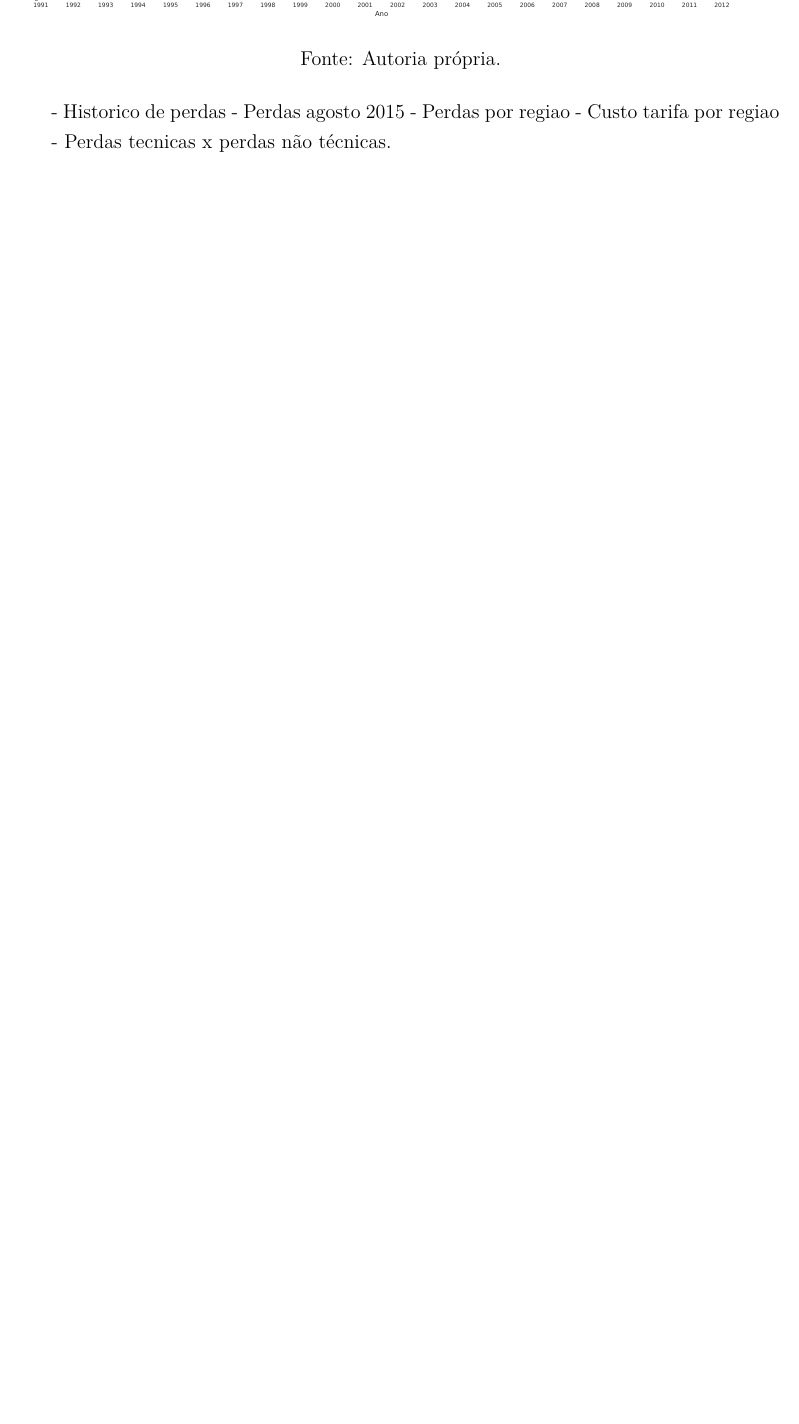
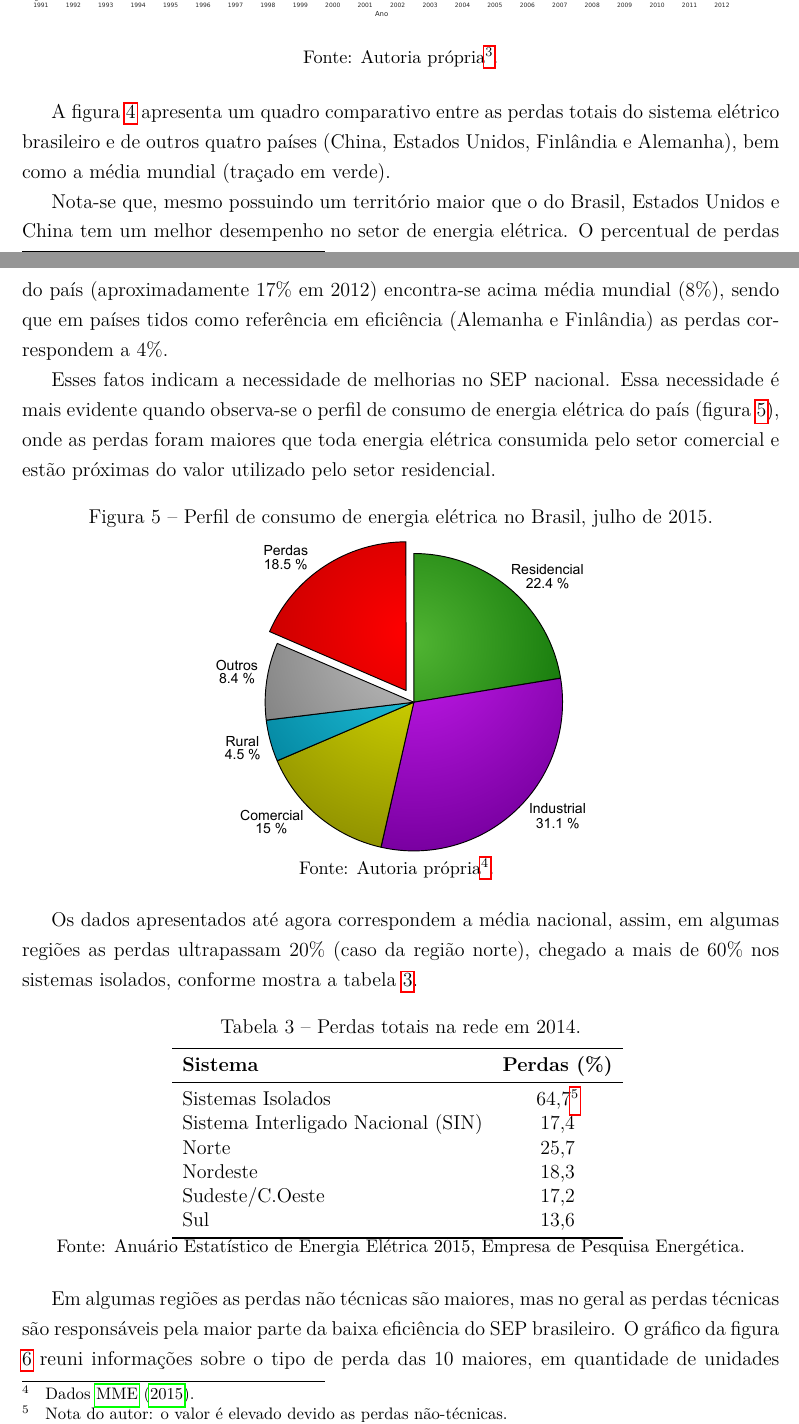
Before and after one commit to DKrepsky/TCC, a LaTeX thesis (monografia/monografia.tex, which reads monografia/cap2.tex): part of page 23 of 31 before the commit and two parts of pages 23 and 24 of 33 after it, the two joined at a grey line, cut so that both start at the same text, the shorter picture padded with empty space. Compiled offline with pdfLaTeX; the source files are stored in an older character set and shown here as Unicode.

Commit message:
cap. 2 - em andamento

```diff
--- a/monografia/cap2.tex
+++ b/monografia/cap2.tex
@@ -96,14 +107,47 @@
                 \includegraphics[width=\textwidth]{perdas_mundo}
                 \label{fig:perdas_mundo}
 
-            Fonte: Autoria própria.
+                \small Fonte: Autoria própria\footnotemark.
             \end{figure}
+            \footnotetext{Dados de \citeonline{WorldBank}.}
 
-        - Historico de perdas
-        - Perdas agosto 2015
-        - Perdas por regiao
-        - Custo tarifa por regiao
+            A figura \ref{fig:perdas_mundo} apresenta um quadro comparativo entre as perdas totais do sistema elétrico brasileiro e de outros quatro países (China, Estados Unidos, Finlândia e Alemanha), bem como a média mundial (traçado em verde).
 
-        - Perdas tecnicas x perdas não técnicas.
+            Nota-se que, mesmo possuindo um território maior que o do Brasil, Estados Unidos e China tem um melhor desempenho no setor de energia elétrica. O percentual de perdas do país (aproximadamente 17\% em 2012) encontra-se acima média mundial (8\%), sendo que em países tidos como referência em eficiência (Alemanha e Finlândia) as perdas correspondem a 4\%.
 
-    \subsection{Ferramentas computacionais para melhoria dos sistemas de distribuição}
+            Esses fatos indicam a necessidade de melhorias no SEP nacional. Essa necessidade é mais evidente quando observa-se o perfil de consumo de energia elétrica do país (figura \ref{fig:perfil}), onde as perdas foram maiores que toda energia elétrica consumida pelo setor comercial e estão próximas do valor utilizado pelo setor residencial.
+
+            \begin{figure}[h]
+                \centering
+                \caption{Perfil de consumo de energia elétrica no Brasil, julho de 2015.}
+                \includegraphics[scale=0.7]{perfil}
+
+                \small Fonte: Autoria própria\footnotemark.
+                \label{fig:perfil}
+            \end{figure}
+            \footnotetext{Dados \citeonline{BoletimSet}.}
+
+            Os dados apresentados até agora correspondem a média nacional, assim, em algumas regiões as perdas ultrapassam 20\% (caso da região norte), chegado a mais de 60\% nos sistemas isolados, conforme mostra a tabela \ref{tab:perdas}.
+
+            \begin{table}[h]
+                \centering
+                \caption{Perdas totais na rede em 2014.}
+                \begin{tabular}{lc}
+                    \toprule
+                     \textbf{Sistema} & \textbf{Perdas (\%)}\\
+                    \midrule
+                    Sistemas Isolados 					& 64,7\footnotemark \\
+                    Sistema Interligado Nacional (SIN)	& 17,4 \\
+                    Norte 								& 25,7 \\
+                    Nordeste 							& 18,3	\\
+                    Sudeste/C.Oeste 					& 17,2	\\
+                    Sul 								& 13,6	\\
+                    \bottomrule
+                \end{tabular}
+                \label{tab:perdas}
+
+                \small Fonte: Anuário Estatístico de Energia Elétrica 2015, Empresa de Pesquisa Energética.
+            \end{table}
+            \footnotetext{Nota do autor: o valor é elevado devido as perdas não-técnicas.}
+
+            Em algumas regiões as perdas não técnicas são maiores, mas no geral as perdas técnicas são responsáveis pela maior parte da baixa eficiência do SEP brasileiro. O gráfico da figura \ref{fig:tipo_perda} reuni informações sobre o tipo de perda das 10 maiores, em quantidade de unidades consumidoras, distribuidoras de energia elétrica do país. Fica evidente a predominância das perdas decorrente do transporte da energia.
@@ -110,3 +161,9 @@
+                \label{fig:tipo_perda}
+            \end{figure}
+            \footnotetext{Dados \citeonline{TabPerdas}.}
+
+
+        \section{Ferramentas computacionais para melhoria dos sistemas de distribuição}
 
             - fluxo de potencia
             - fluxo otimo
```
Also changed, not shown: monografia/bibliografia.bib (+19 -1 lines), monografia/image/fontes_pie.pdf, monografia/image/perfil.pdf (added), monografia/image/tipo_perda.pdf (added), monografia/image/vector/fontes_pie.svg, monografia/image/vector/perfil.svg (added), monografia/image/vector/tipo_perda.svg (added), monografia/monografia.pdf, monografia/cap2.tex (50 more changed lines). Lines whose indentation alone changed are shown as unchanged.
